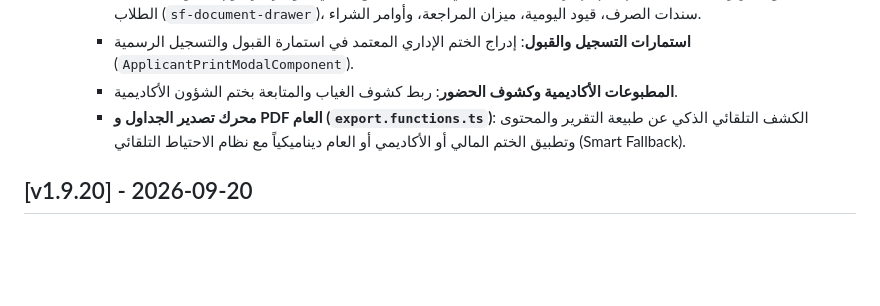
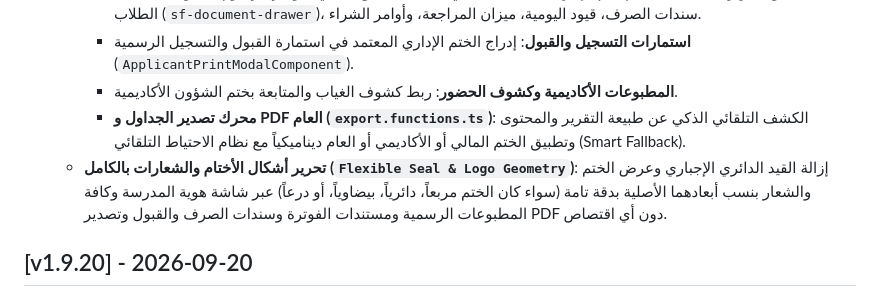
Before and after one commit to mistro2day/nebras-erp, a Markdown page: docs/CHANGELOG.md, the part around the change. Drawn GitHub-style; blank space fills up the shorter version.

Commit message:
docs: تحديث سجل التغييرات بتوثيق دعم كافة أشكال الأختام والشعارات الطبيعية

```diff
--- a/docs/CHANGELOG.md
+++ b/docs/CHANGELOG.md
@@ -16,6 +16,7 @@
     - **استمارات التسجيل والقبول**: إدراج الختم الإداري المعتمد في استمارة القبول والتسجيل الرسمية (`ApplicantPrintModalComponent`).
     - **المطبوعات الأكاديمية وكشوف الحضور**: ربط كشوف الغياب والمتابعة بختم الشؤون الأكاديمية.
     - **محرك تصدير الجداول و PDF العام (`export.functions.ts`)**: الكشف التلقائي الذكي عن طبيعة التقرير والمحتوى وتطبيق الختم المالي أو الأكاديمي أو العام ديناميكياً مع نظام الاحتياط التلقائي (Smart Fallback).
+  * **تحرير أشكال الأختام والشعارات بالكامل (`Flexible Seal & Logo Geometry`)**: إزالة القيد الدائري الإجباري وعرض الختم والشعار بنسب أبعادهما الأصلية بدقة تامة (سواء كان الختم مربعاً، دائرياً، بيضاوياً، أو درعاً) عبر شاشة هوية المدرسة وكافة المطبوعات الرسمية ومستندات الفوترة وسندات الصرف والقبول وتصدير PDF دون أي اقتصاص.
 
 ## [v1.9.20] - 2026-09-20
 
```
